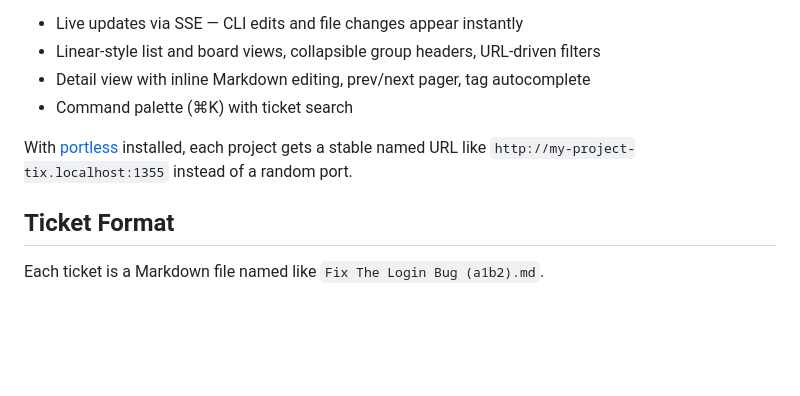
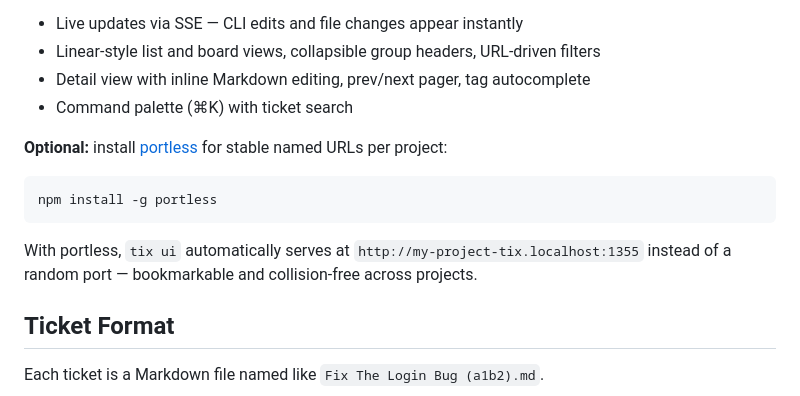
Before and after one commit to WinstonFassett/tix, a Markdown page: README.md, the part around the change. Rendered like a GitHub page; blank space fills up the shorter version.

Commit message:
docs: expand portless explanation with install step

````diff
--- a/README.md
+++ b/README.md
@@ -50,9 +50,13 @@ tix ui                        # open the web dashboard
 - Detail view with inline Markdown editing, prev/next pager, tag autocomplete
 - Command palette (⌘K) with ticket search
 
-With [portless](https://www.npmjs.com/package/portless) installed, each project
-gets a stable named URL like `http://my-project-tix.localhost:1355` instead of a
-random port.
+**Optional:** install [portless](https://www.npmjs.com/package/portless) for stable named URLs per project:
+
+```sh
+npm install -g portless
+```
+
+With portless, `tix ui` automatically serves at `http://my-project-tix.localhost:1355` instead of a random port — bookmarkable and collision-free across projects.
 
 ## Ticket Format
 
````
